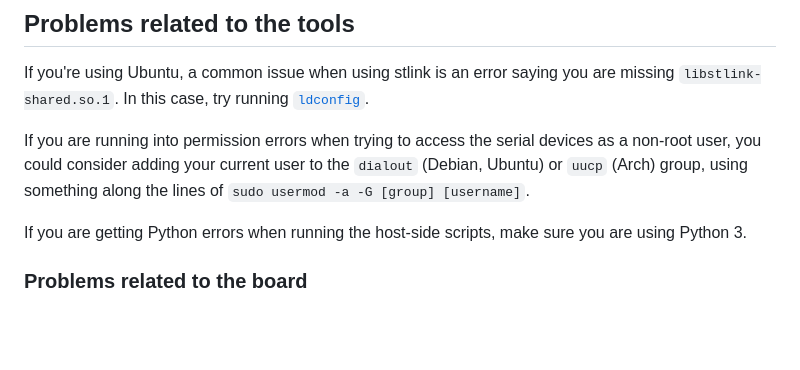
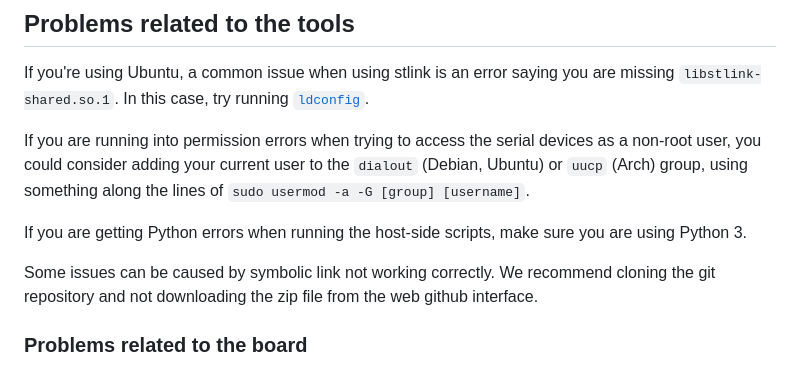
Before and after one commit to sca-secure-library-sca25519/sca25519, a Markdown page: README.md, the part around the change. GitHub-like rendering; blank space fills up the shorter version.

Commit message:
adding one more workaround to a possible issue

```diff
--- a/README.md
+++ b/README.md
@@ -65,6 +65,8 @@ If you are running into permission errors when trying to access the serial devic
 
 If you are getting Python errors when running the host-side scripts, make sure you are using Python 3.
 
+Some issues can be caused by symbolic link not working correctly. We recommend cloning the git repository and not downloading the zip file from the web github interface.
+
 ### Problems related to the board
 
 First, check if all the cables are attached properly. For the boards supported in this repository, connect TX to `PA3`, RX to `PA2` and GND to `GND`. Power is typically supplied using the mini-USB connector that is also used to flash code onto the board.
```
